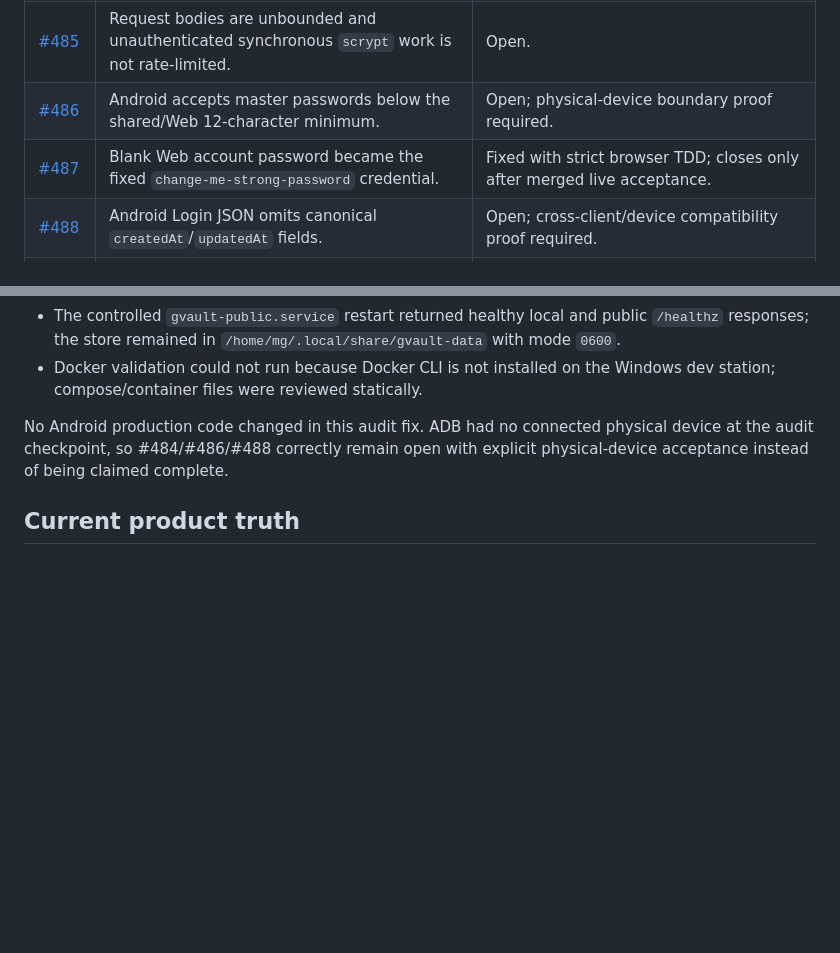
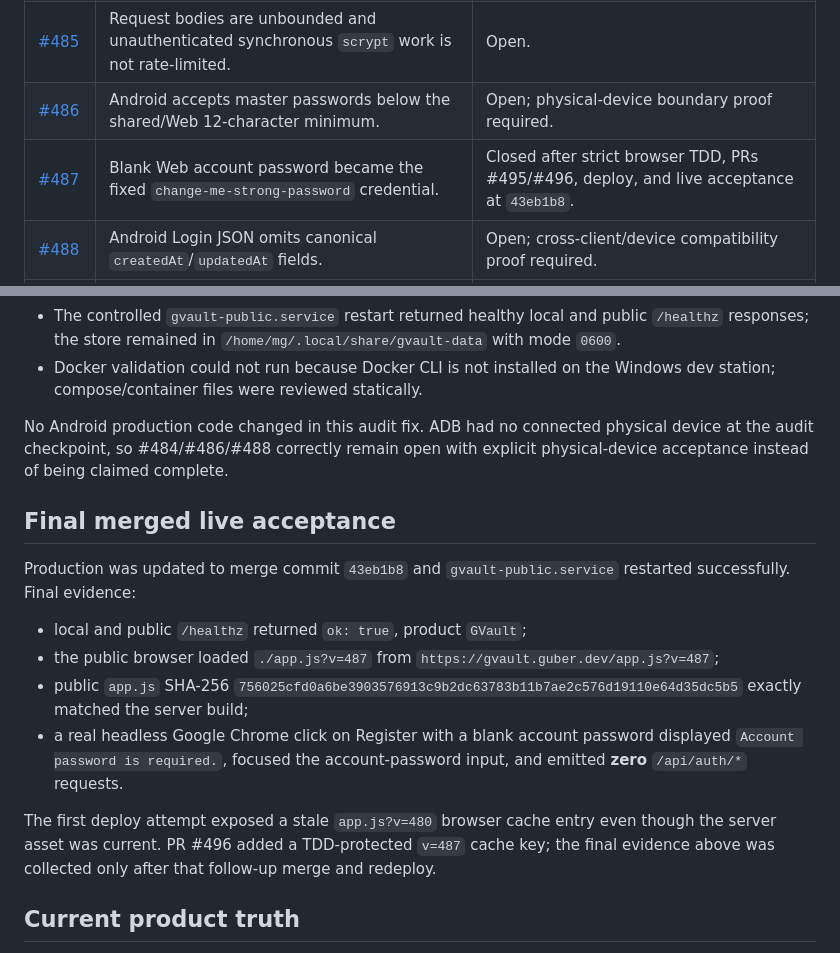
Before and after one commit to guberm/gvault, a Markdown page: docs/repository-audit-2026-07-17.md, 2 parts joined by grey strips. Rendered like a GitHub page; blank space fills up the shorter version.

Commit message:
docs: close repository audit acceptance

```diff
--- a/docs/repository-audit-2026-07-17.md
+++ b/docs/repository-audit-2026-07-17.md
@@ -39,7 +39,7 @@ This is a source/runtime audit, not an external penetration-test certification.
 | [#484](https://github.com/guberm/gvault/issues/484) | Android Autofill persists decrypted secrets in ordinary SharedPreferences and reloads them after restart. | Open; #118 reopened and physical-device security proof required by acceptance. |
 | [#485](https://github.com/guberm/gvault/issues/485) | Request bodies are unbounded and unauthenticated synchronous `scrypt` work is not rate-limited. | Open. |
 | [#486](https://github.com/guberm/gvault/issues/486) | Android accepts master passwords below the shared/Web 12-character minimum. | Open; physical-device boundary proof required. |
-| [#487](https://github.com/guberm/gvault/issues/487) | Blank Web account password became the fixed `change-me-strong-password` credential. | Fixed with strict browser TDD; closes only after merged live acceptance. |
+| [#487](https://github.com/guberm/gvault/issues/487) | Blank Web account password became the fixed `change-me-strong-password` credential. | Closed after strict browser TDD, PRs #495/#496, deploy, and live acceptance at `43eb1b8`. |
 | [#488](https://github.com/guberm/gvault/issues/488) | Android Login JSON omits canonical `createdAt`/`updatedAt` fields. | Open; cross-client/device compatibility proof required. |
 | [#489](https://github.com/guberm/gvault/issues/489) | Shared URL matching accepts lookalike sibling domains. | Open; runtime proof showed `example.com` matching `notexample.com`. |
 | [#490](https://github.com/guberm/gvault/issues/490) | JSON storage lacks transactional concurrency, validation, and recovery guarantees. | Open. |
@@ -91,6 +91,26 @@ No Android production code changed in this audit fix. ADB had no connected
 physical device at the audit checkpoint, so #484/#486/#488 correctly remain open
 with explicit physical-device acceptance instead of being claimed complete.
 
+## Final merged live acceptance
+
+Production was updated to merge commit `43eb1b8` and
+`gvault-public.service` restarted successfully. Final evidence:
+
+- local and public `/healthz` returned `ok: true`, product `GVault`;
+- the public browser loaded `./app.js?v=487` from
+  `https://gvault.guber.dev/app.js?v=487`;
+- public `app.js` SHA-256
+  `756025cfd0a6be3903576913c9b2dc63783b11b7ae2c576d19110e64d35dc5b5`
+  exactly matched the server build;
+- a real headless Google Chrome click on Register with a blank account password
+  displayed `Account password is required.`, focused the account-password input,
+  and emitted **zero** `/api/auth/*` requests.
+
+The first deploy attempt exposed a stale `app.js?v=480` browser cache entry even
+though the server asset was current. PR #496 added a TDD-protected `v=487` cache
+key; the final evidence above was collected only after that follow-up merge and
+redeploy.
+
 ## Current product truth
 
 The Web, Android, and extension surfaces received the UI normalization merged in
```
Also changed, not shown: docs/roboform-parity-checklist.md (+1 -1 lines), docs/roboform-parity-issue-index.md (+2 -2 lines).
